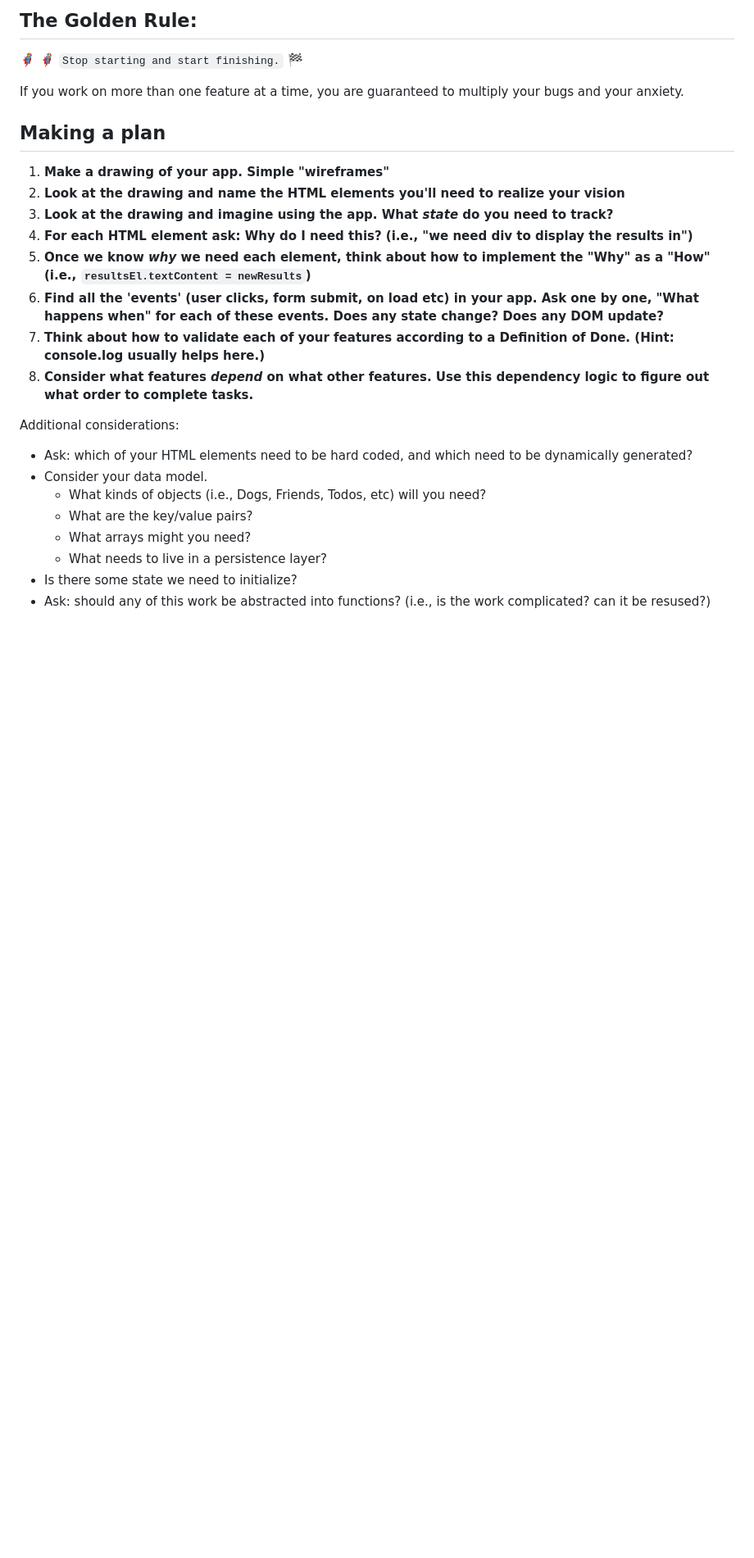
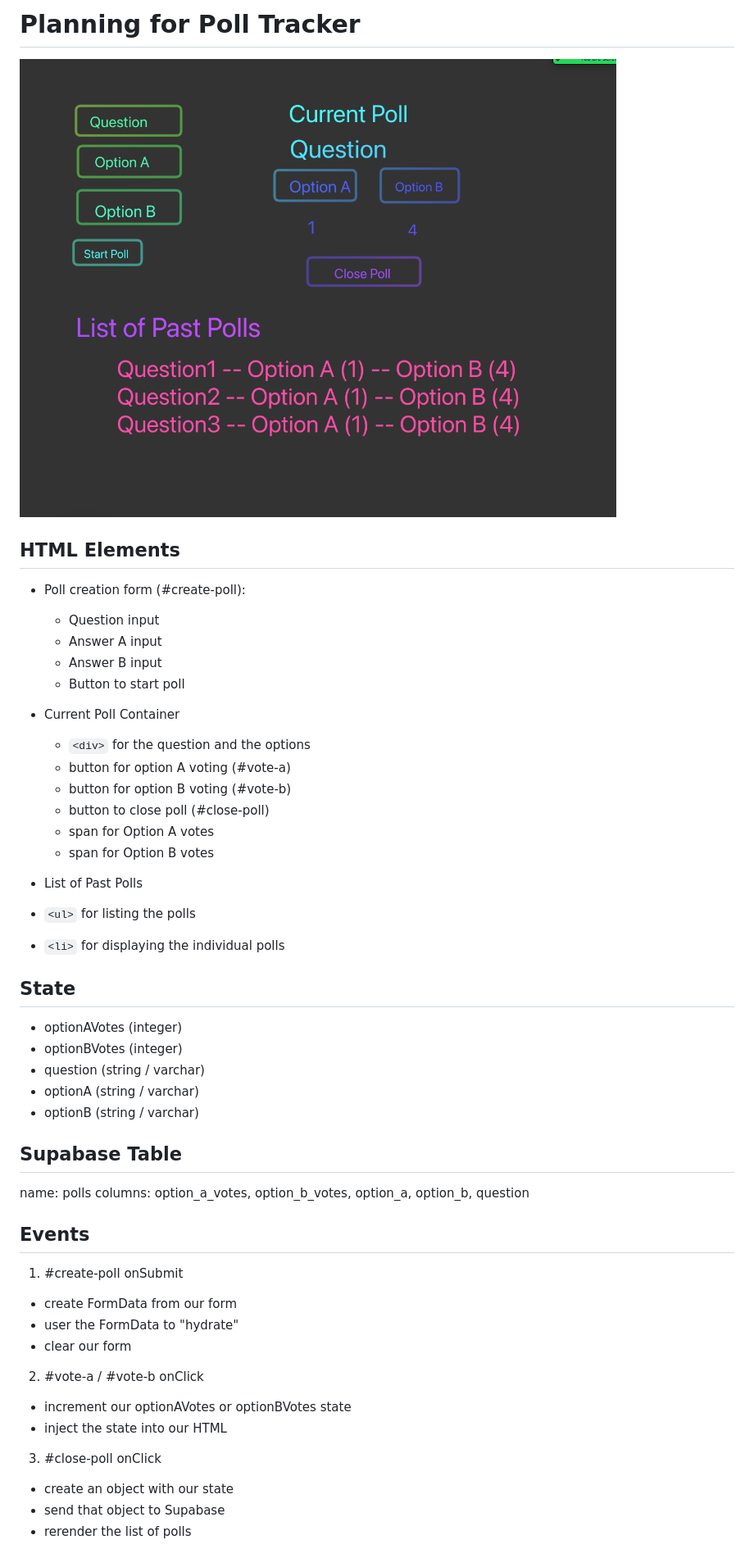
Before and after one commit to alchemy-july-2022-demos/poll-tracker-with-supabase, a Markdown page: README.md, the part around the change printed below. Shown: that part at 82% size. Drawn GitHub-style; pictures changed too: wireframe.png (added); blank space fills up the shorter version.

Commit message:
add plan to README and wireframe

```diff
--- a/README.md
+++ b/README.md
@@ -1,26 +1,58 @@
-## The Golden Rule:
+# Planning for Poll Tracker
 
-🦸 🦸‍♂️ `Stop starting and start finishing.` 🏁
+![](./wireframe.png)
 
-If you work on more than one feature at a time, you are guaranteed to multiply your bugs and your anxiety.
+## HTML Elements
 
-## Making a plan
+-   Poll creation form (#create-poll):
 
-1) **Make a drawing of your app. Simple "wireframes"**
-1) **Look at the drawing and name the HTML elements you'll need to realize your vision**
-1) **Look at the drawing and imagine using the app. What _state_ do you need to track?**
-1) **For each HTML element ask: Why do I need this? (i.e., "we need div to display the results in")**
-1) **Once we know _why_ we need each element, think about how to implement the "Why" as a "How" (i.e., `resultsEl.textContent = newResults`)**
-1) **Find all the 'events' (user clicks, form submit, on load etc) in your app. Ask one by one, "What happens when" for each of these events. Does any state change? Does any DOM update?**
-1) **Think about how to validate each of your features according to a Definition of Done. (Hint: console.log usually helps here.)**
-1) **Consider what features _depend_ on what other features. Use this dependency logic to figure out what order to complete tasks.**
+    -   Question input
+    -   Answer A input
+    -   Answer B input
+    -   Button to start poll
 
-Additional considerations:
-- Ask: which of your HTML elements need to be hard coded, and which need to be dynamically generated?
-- Consider your data model.
-  - What kinds of objects (i.e., Dogs, Friends, Todos, etc) will you need?
-  - What are the key/value pairs?
-  - What arrays might you need?
-  - What needs to live in a persistence layer?
-- Is there some state we need to initialize?
-- Ask: should any of this work be abstracted into functions? (i.e., is the work complicated? can it be resused?)
+-   Current Poll Container
+
+    -   `<div>` for the question and the options
+    -   button for option A voting (#vote-a)
+    -   button for option B voting (#vote-b)
+    -   button to close poll (#close-poll)
+    -   span for Option A votes
+    -   span for Option B votes
+
+-   List of Past Polls
+-   `<ul>` for listing the polls
+-   `<li>` for displaying the individual polls
+
+## State
+
+-   optionAVotes (integer)
+-   optionBVotes (integer)
+-   question (string / varchar)
+-   optionA (string / varchar)
+-   optionB (string / varchar)
+
+## Supabase Table
+
+name: polls
+columns: option_a_votes, option_b_votes, option_a, option_b, question
+
+## Events
+
+1.  #create-poll onSubmit
+
+-   create FormData from our form
+-   user the FormData to "hydrate"
+-   clear our form
+
+2. #vote-a / #vote-b onClick
+
+-   increment our optionAVotes or optionBVotes state
+-   inject the state into our HTML
+
+3. #close-poll onClick
+
+-   create an object with our state
+-   send that object to Supabase
+-   rerender the list of polls
+
```
Also changed, not shown: other parts of README.md (+16 -0 lines).
